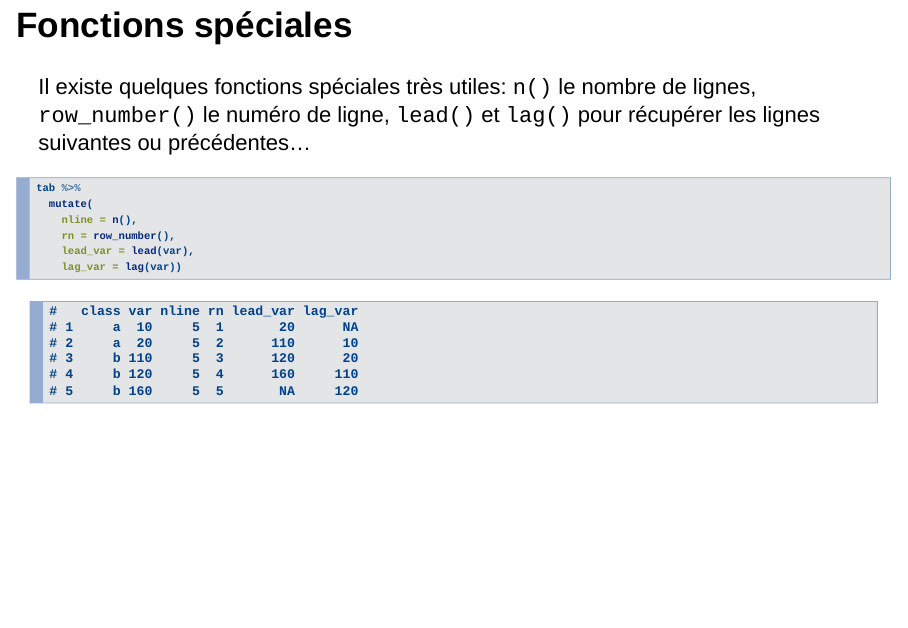
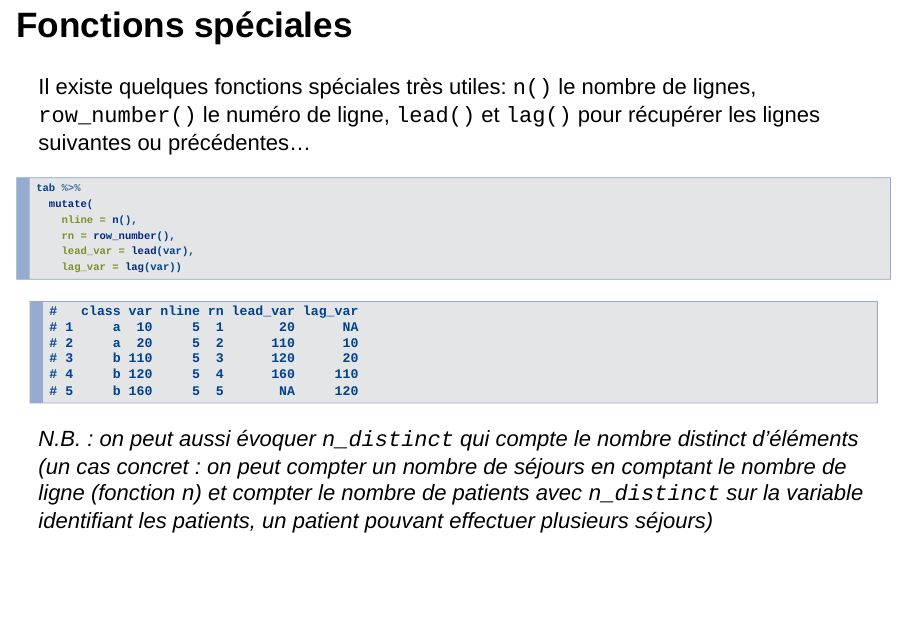
Before and after one commit to pierucci/r_internes, an R Markdown document (cours/Cours_4_tidyverse.Rmd): page 17 of 31. Rendered offline with R 4.5, knitr and Pandoc, with nearby package versions; drawn as Slidy slides in place of the format the file asks for; code that draws random numbers runs with fixed seeds of ours.

Commit message:
coquille avec mutate / summarise et ajout
ajout nota bene fonction n_distinct

````diff
--- a/cours/Cours_4_tidyverse.Rmd
+++ b/cours/Cours_4_tidyverse.Rmd
@@ -168,6 +168,7 @@ tab %>%
     lead_var = lead(var),
     lag_var = lag(var))
 ```
+*N.B. : on peut aussi évoquer `n_distinct` qui compte le nombre distinct d'éléments (un cas concret : on peut compter un nombre de séjours en comptant le nombre de ligne (fonction `n`) et compter le nombre de patients avec `n_distinct` sur la variable identifiant les patients, un patient pouvant effectuer plusieurs séjours)*
 
 ## Fonctions spéciales + `group_by()` {.reduceCode}
 
````
